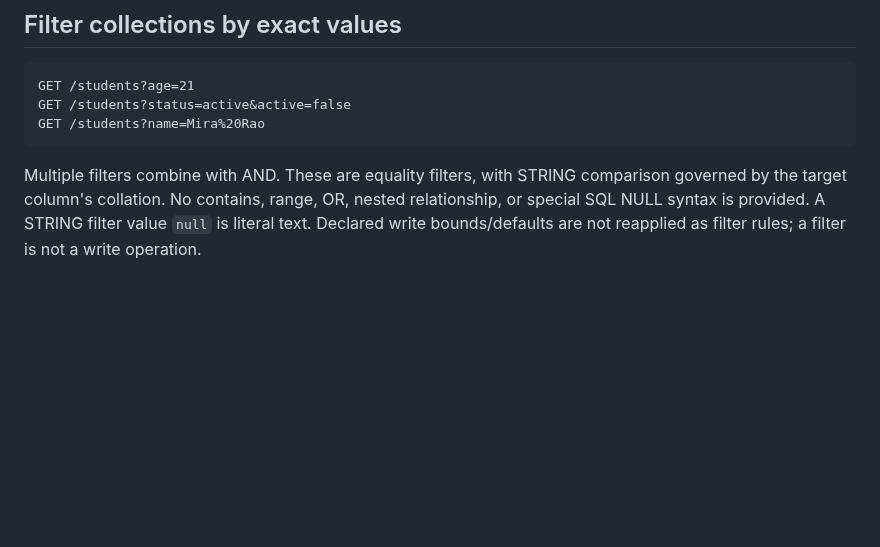
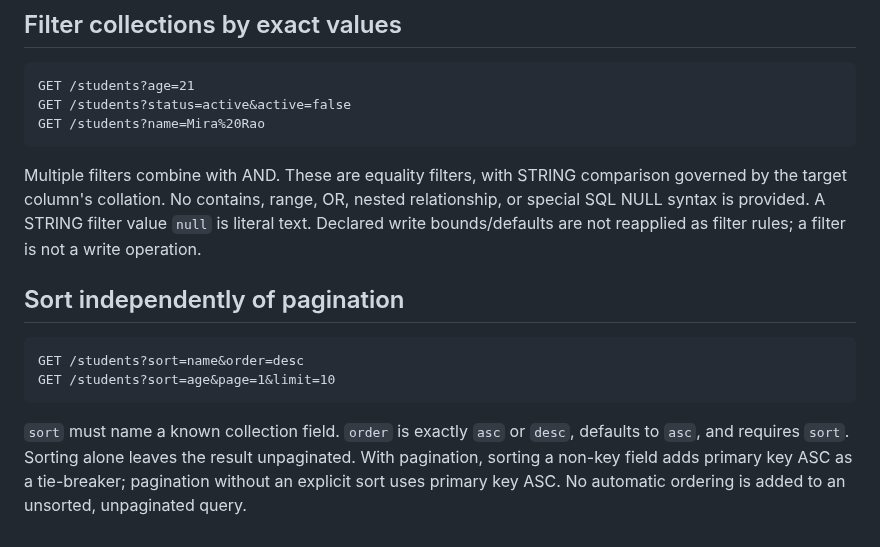
Before and after one commit to aniketh027/APIForge, a Markdown page: docs/generated-api-usage.md, the part around the change. Drawn GitHub-style; blank space fills up the shorter version.

Commit message:
docs: explain generated sort controls and pagination tie breakers

````diff
--- a/docs/generated-api-usage.md
+++ b/docs/generated-api-usage.md
@@ -97,3 +97,16 @@ comparison governed by the target column's collation. No contains, range,
 OR, nested relationship, or special SQL NULL syntax is provided. A STRING
 filter value `null` is literal text. Declared write bounds/defaults are not
 reapplied as filter rules; a filter is not a write operation.
+
+## Sort independently of pagination
+
+```text
+GET /students?sort=name&order=desc
+GET /students?sort=age&page=1&limit=10
+```
+
+`sort` must name a known collection field. `order` is exactly `asc` or
+`desc`, defaults to `asc`, and requires `sort`. Sorting alone leaves the
+result unpaginated. With pagination, sorting a non-key field adds primary
+key ASC as a tie-breaker; pagination without an explicit sort uses primary
+key ASC. No automatic ordering is added to an unsorted, unpaginated query.
````
